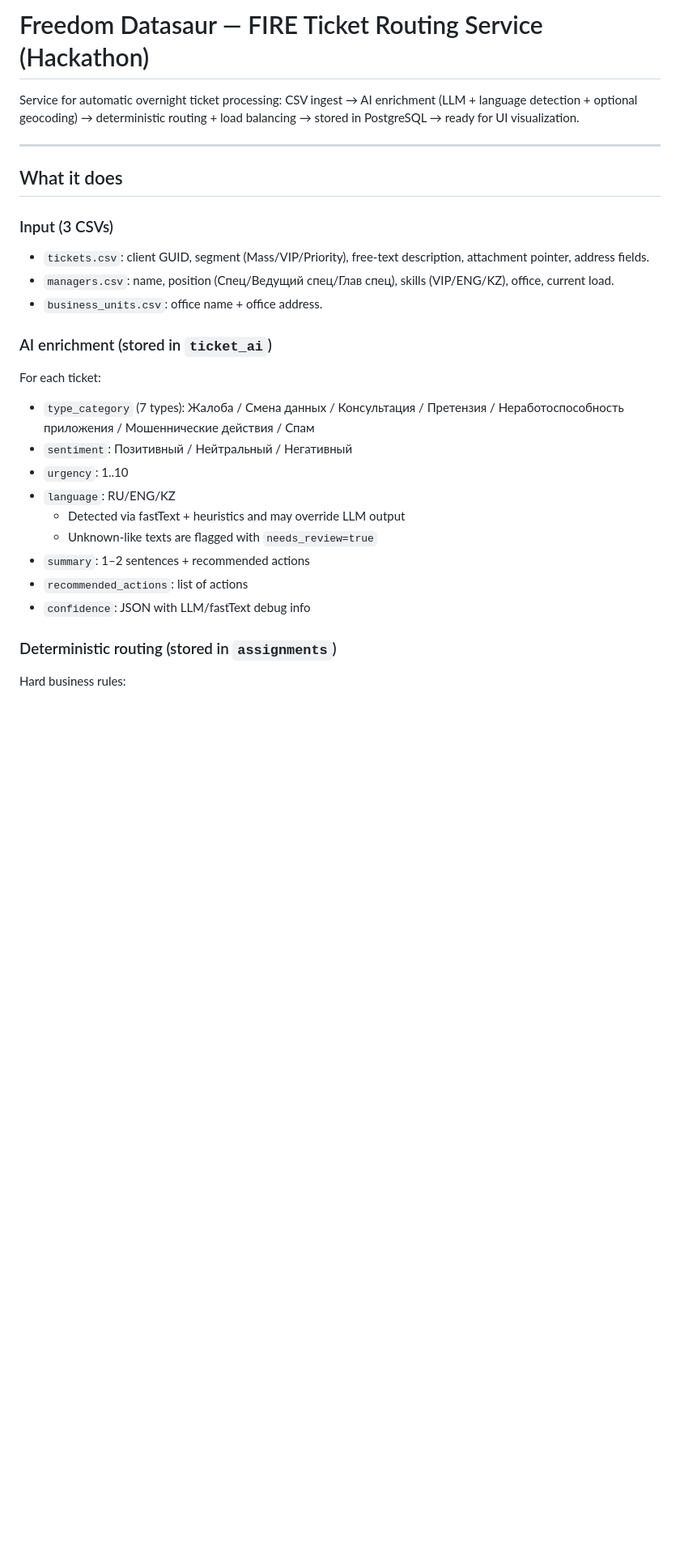
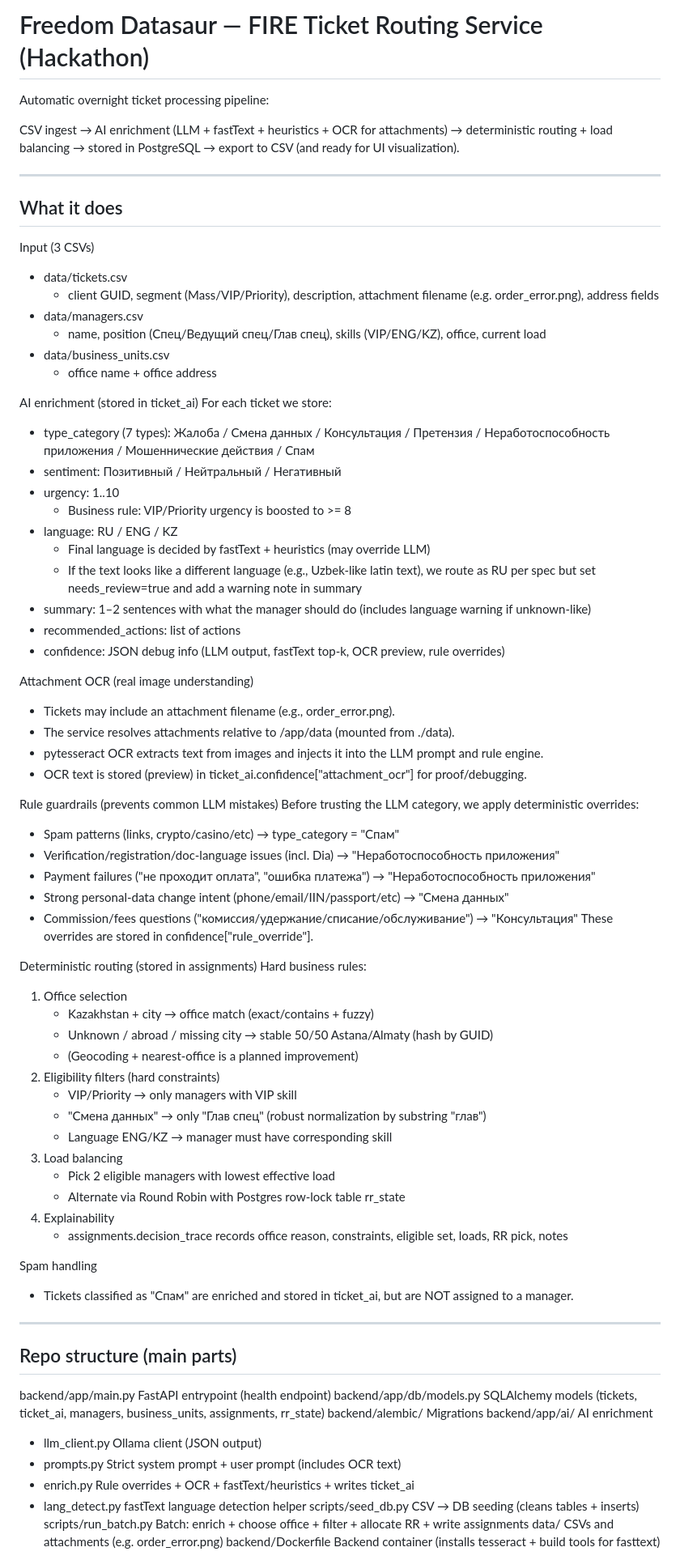
Before and after one commit to YevgeniyDev/freedom_datasaur, a Markdown page: README.md, the part around one of its changes. Shown at 81% size. Rendered like a GitHub page; blank space fills up the shorter version.

```diff
--- a/README.md
+++ b/README.md
@@ -1,33 +1,86 @@
-# Freedom Datasaur — FIRE Ticket Routing Service (Hackathon)
+Freedom Datasaur — FIRE Ticket Routing Service (Hackathon)
+====================================================
 
-Service for automatic overnight ticket processing:
-CSV ingest → AI enrichment (LLM + language detection + optional geocoding) → deterministic routing + load balancing → stored in PostgreSQL → ready for UI visualization.
+Automatic overnight ticket processing pipeline:
 
----
+CSV ingest → AI enrichment (LLM + fastText + heuristics + OCR for attachments) → deterministic routing + load balancing →
+stored in PostgreSQL → export to CSV (and ready for UI visualization).
 
-## What it does
+----------------------------------------------------
+What it does
+----------------------------------------------------
 
-### Input (3 CSVs)
+Input (3 CSVs)
+- data/tickets.csv
+  - client GUID, segment (Mass/VIP/Priority), description, attachment filename (e.g. order_error.png), address fields
+- data/managers.csv
+  - name, position (Спец/Ведущий спец/Глав спец), skills (VIP/ENG/KZ), office, current load
+- data/business_units.csv
+  - office name + office address
 
-- `tickets.csv`: client GUID, segment (Mass/VIP/Priority), free-text description, attachment pointer, address fields.
-- `managers.csv`: name, position (Спец/Ведущий спец/Глав спец), skills (VIP/ENG/KZ), office, current load.
-- `business_units.csv`: office name + office address.
+AI enrichment (stored in ticket_ai)
+For each ticket we store:
+- type_category (7 types):
+  Жалоба / Смена данных / Консультация / Претензия /
+  Неработоспособность приложения / Мошеннические действия / Спам
+- sentiment: Позитивный / Нейтральный / Негативный
+- urgency: 1..10
+  - Business rule: VIP/Priority urgency is boosted to >= 8
+- language: RU / ENG / KZ
+  - Final language is decided by fastText + heuristics (may override LLM)
+  - If the text looks like a different language (e.g., Uzbek-like latin text), we route as RU per spec but set needs_review=true
+    and add a warning note in summary
+- summary: 1–2 sentences with what the manager should do (includes language warning if unknown-like)
+- recommended_actions: list of actions
+- confidence: JSON debug info (LLM output, fastText top-k, OCR preview, rule overrides)
 
-### AI enrichment (stored in `ticket_ai`)
+Attachment OCR (real image understanding)
+- Tickets may include an attachment filename (e.g., order_error.png).
+- The service resolves attachments relative to /app/data (mounted from ./data).
+- pytesseract OCR extracts text from images and injects it into the LLM prompt and rule engine.
+- OCR text is stored (preview) in ticket_ai.confidence["attachment_ocr"] for proof/debugging.
 
-For each ticket:
+Rule guardrails (prevents common LLM mistakes)
+Before trusting the LLM category, we apply deterministic overrides:
+- Spam patterns (links, crypto/casino/etc) → type_category = "Спам"
+- Verification/registration/doc-language issues (incl. Dia) → "Неработоспособность приложения"
+- Payment failures ("не проходит оплата", "ошибка платежа") → "Неработоспособность приложения"
+- Strong personal-data change intent (phone/email/IIN/passport/etc) → "Смена данных"
+- Commission/fees questions ("комиссия/удержание/списание/обслуживание") → "Консультация"
+These overrides are stored in confidence["rule_override"].
 
-- `type_category` (7 types): Жалоба / Смена данных / Консультация / Претензия / Неработоспособность приложения / Мошеннические действия / Спам
-- `sentiment`: Позитивный / Нейтральный / Негативный
-- `urgency`: 1..10
-- `language`: RU/ENG/KZ
-  - Detected via fastText + heuristics and may override LLM output
-  - Unknown-like texts are flagged with `needs_review=true`
-- `summary`: 1–2 sentences + recommended actions
-- `recommended_actions`: list of actions
-- `confidence`: JSON with LLM/fastText debug info
+Deterministic routing (stored in assignments)
+Hard business rules:
+1) Office selection
+   - Kazakhstan + city → office match (exact/contains + fuzzy)
+   - Unknown / abroad / missing city → stable 50/50 Astana/Almaty (hash by GUID)
+   - (Geocoding + nearest-office is a planned improvement)
+2) Eligibility filters (hard constraints)
+   - VIP/Priority → only managers with VIP skill
+   - "Смена данных" → only "Глав спец" (robust normalization by substring "глав")
+   - Language ENG/KZ → manager must have corresponding skill
+3) Load balancing
+   - Pick 2 eligible managers with lowest effective load
+   - Alternate via Round Robin with Postgres row-lock table rr_state
+4) Explainability
+   - assignments.decision_trace records office reason, constraints, eligible set, loads, RR pick, notes
 
-### Deterministic routing (stored in `assignments`)
+Spam handling
+- Tickets classified as "Спам" are enriched and stored in ticket_ai, but are NOT assigned to a manager.
 
-Hard business rules:
+----------------------------------------------------
+Repo structure (main parts)
+----------------------------------------------------
+backend/app/main.py                FastAPI entrypoint (health endpoint)
+backend/app/db/models.py           SQLAlchemy models (tickets, ticket_ai, managers, business_units, assignments, rr_state)
+backend/alembic/                   Migrations
+backend/app/ai/                    AI enrichment
+  - llm_client.py                  Ollama client (JSON output)
+  - prompts.py                     Strict system prompt + user prompt (includes OCR text)
+  - enrich.py                      Rule overrides + OCR + fastText/heuristics + writes ticket_ai
+  - lang_detect.py                 fastText language detection helper
+scripts/seed_db.py                 CSV → DB seeding (cleans tables + inserts)
+scripts/run_batch.py               Batch: enrich + choose office + filter + allocate RR + write assignments
+data/                              CSVs and attachments (e.g. order_error.png)
+backend/Dockerfile                 Backend container (installs tesseract + build tools for fasttext)
 
```
Also changed, not shown: other parts of README.md (+116 -202 lines).
